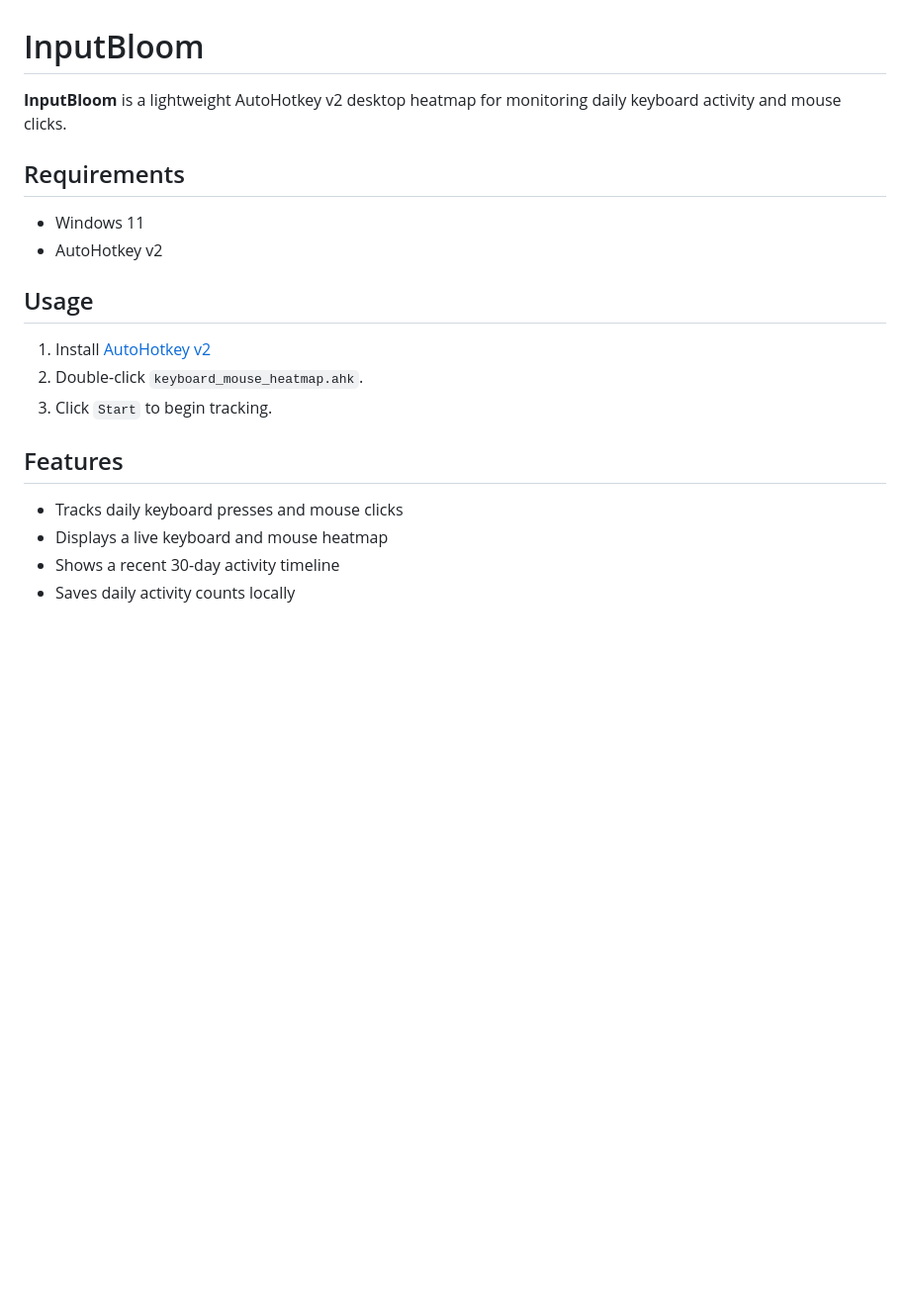
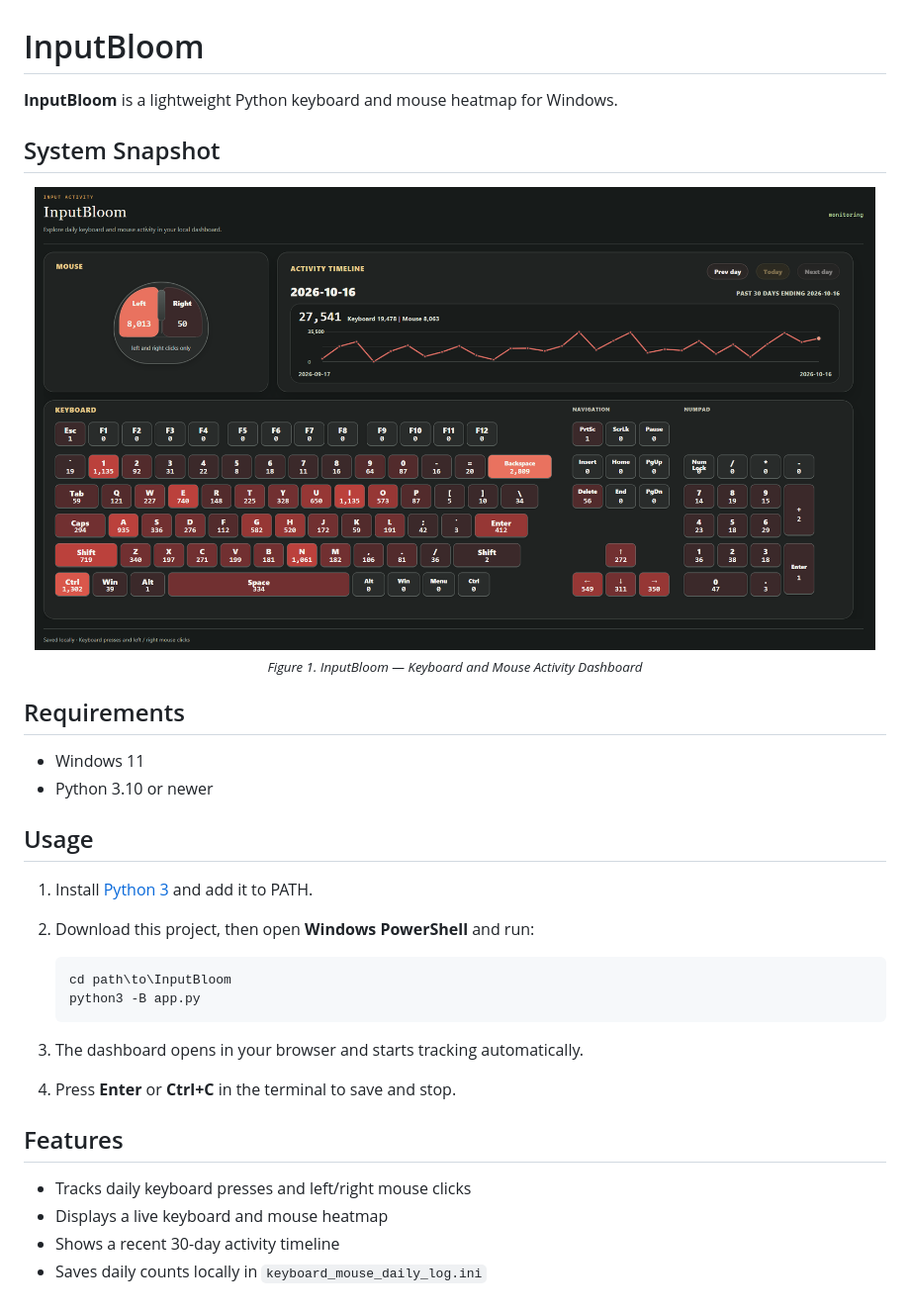
Before and after one commit to gyeozai/InputBloom, a Markdown page: README.md, the part around the change. Shown at 99% size. Rendered like a GitHub page; pictures changed too: assets/snapshot.png (added); blank space fills up the shorter version.

Commit message:
InputBloom

````diff
--- a/README.md
+++ b/README.md
@@ -1,21 +1,43 @@
 # InputBloom
 
-**InputBloom** is a lightweight AutoHotkey v2 desktop heatmap for monitoring daily keyboard activity and mouse clicks.
+**InputBloom** is a lightweight Python keyboard and mouse heatmap for Windows.
+
+<h2>System Snapshot</h2>
+
+<div align="center">
+  <img
+    src="assets/snapshot.png"
+    alt="InputBloom Dashboard"
+    width="850"
+  />
+  <p>
+    <sub>
+      <em>Figure 1. InputBloom — Keyboard and Mouse Activity Dashboard</em>
+    </sub>
+  </p>
+</div>
 
 ## Requirements
 
 - Windows 11
-- AutoHotkey v2
+- Python 3.10 or newer
 
 ## Usage
 
-1. Install [AutoHotkey v2](https://www.autohotkey.com/v2/)
-2. Double-click `keyboard_mouse_heatmap.ahk`.
-3. Click `Start` to begin tracking.
+1. Install [Python 3](https://www.python.org/downloads/windows/) and add it to PATH.
+2. Download this project, then open **Windows PowerShell** and run:
+
+   ```powershell
+   cd path\to\InputBloom
+   python3 -B app.py
+   ```
+
+3. The dashboard opens in your browser and starts tracking automatically.
+4. Press **Enter** or **Ctrl+C** in the terminal to save and stop.
 
 ## Features
 
-- Tracks daily keyboard presses and mouse clicks
+- Tracks daily keyboard presses and left/right mouse clicks
 - Displays a live keyboard and mouse heatmap
 - Shows a recent 30-day activity timeline
-- Saves daily activity counts locally
+- Saves daily counts locally in `keyboard_mouse_daily_log.ini`
````
Also changed, not shown: 9 other files.
